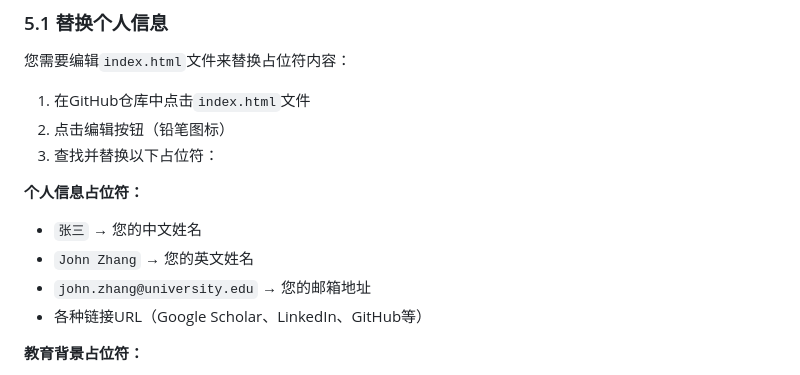
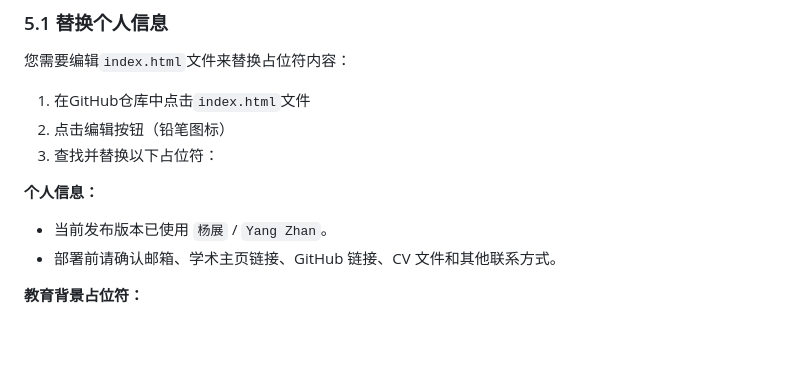
Before and after one commit to YangZhan2025/YangZhan2025.github.io, a Markdown page: 部署指南.md, the part around the change. GitHub-like rendering; blank space fills up the shorter version.

```diff
--- a/部署指南.md
+++ b/部署指南.md
@@ -144,11 +144,9 @@ GitHub需要几分钟时间来构建和部署您的网站。您会看到一个
 2. 点击编辑按钮（铅笔图标）
 3. 查找并替换以下占位符：
 
-**个人信息占位符：**
-- `张三` → 您的中文姓名
-- `John Zhang` → 您的英文姓名
-- `john.zhang@university.edu` → 您的邮箱地址
-- 各种链接URL（Google Scholar、LinkedIn、GitHub等）
+**个人信息：**
+- 当前发布版本已使用 `杨展` / `Yang Zhan`。
+- 部署前请确认邮箱、学术主页链接、GitHub 链接、CV 文件和其他联系方式。
 
 **教育背景占位符：**
 - 学位信息
```
Also changed, not shown: DEPLOYMENT_GUIDE.md (+3 -5 lines).
